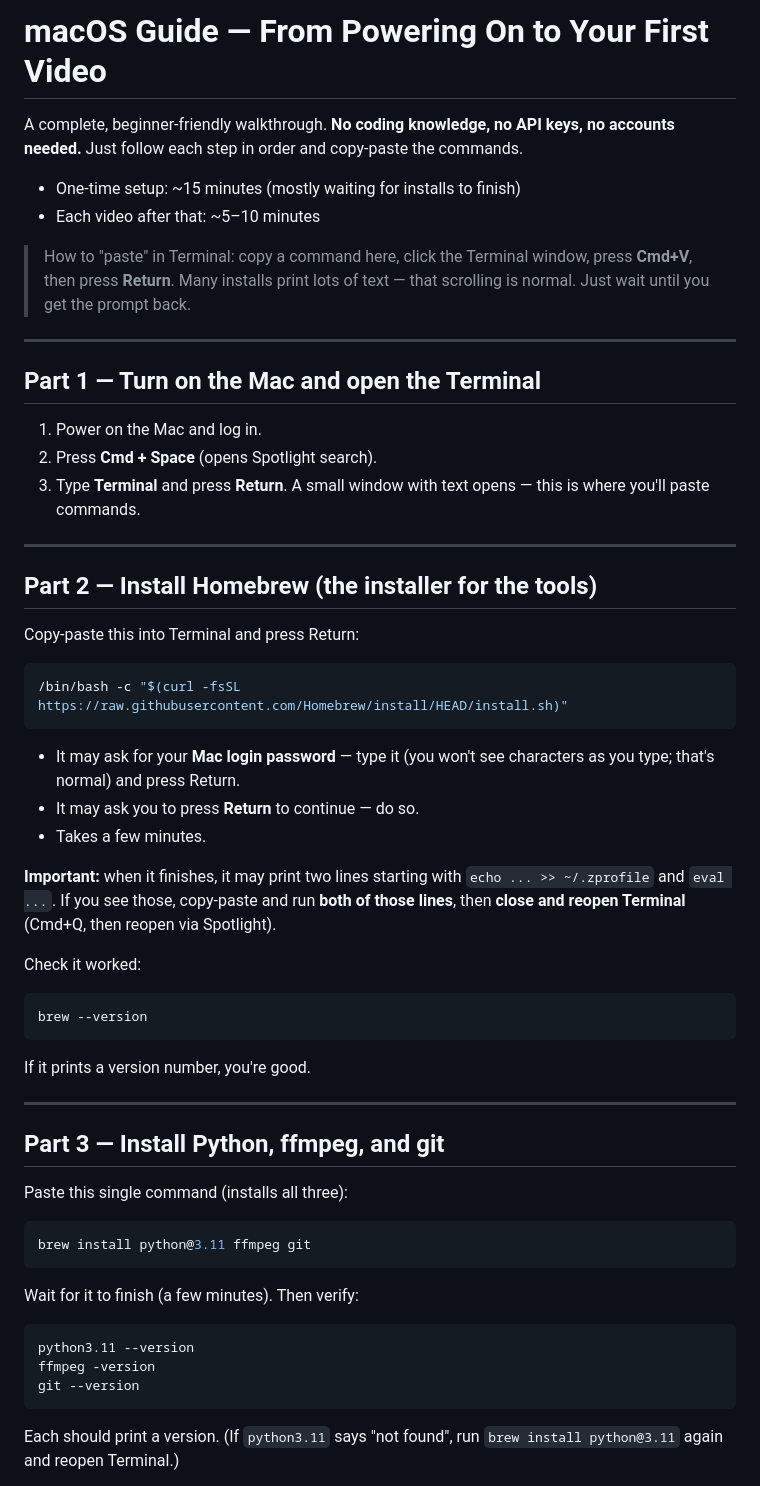
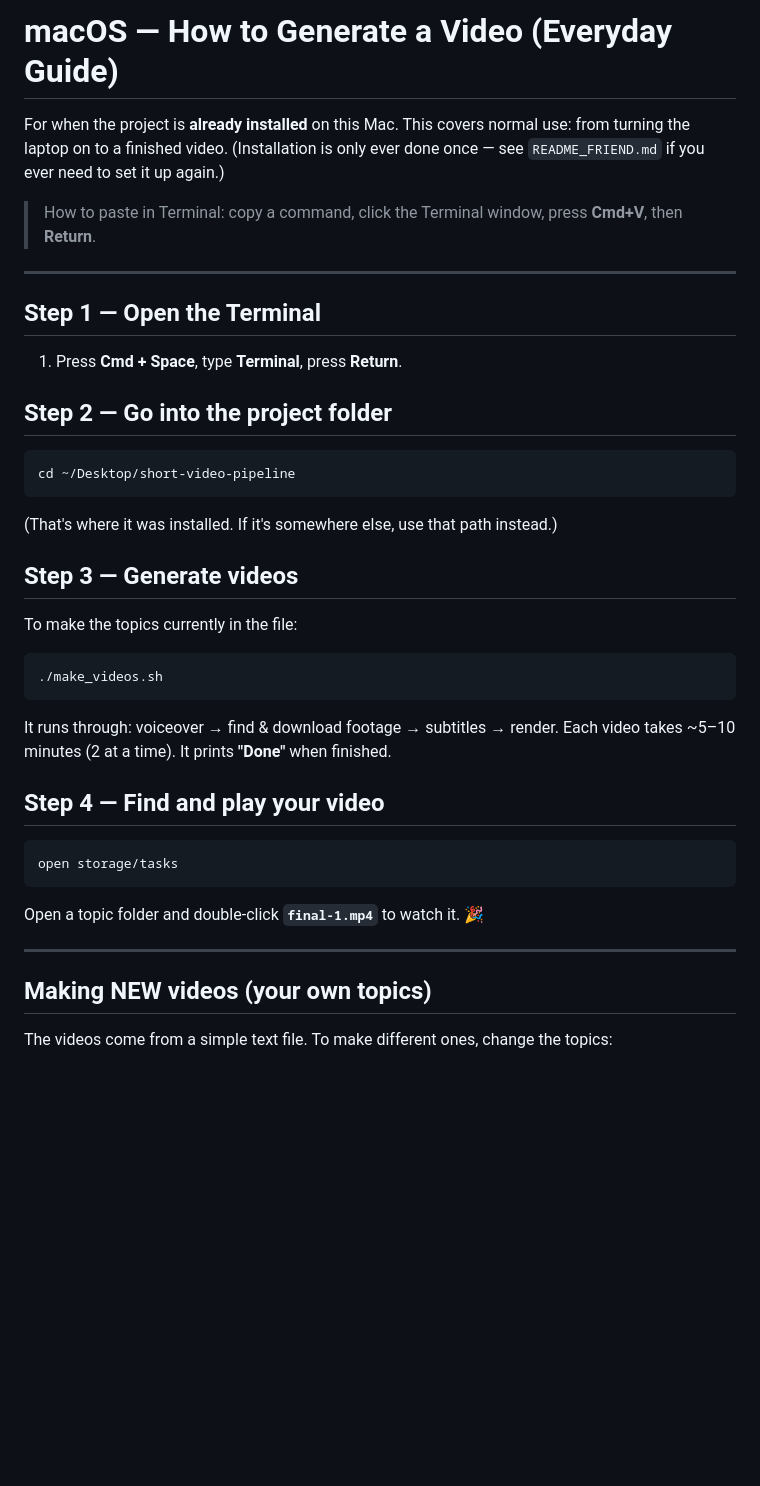
Before and after one commit to jarni66/short-video-pipeline, a Markdown page: MACOS_GUIDE.md, the part around one of its changes. GitHub-like rendering; blank space fills up the shorter version.

````diff
--- a/MACOS_GUIDE.md
+++ b/MACOS_GUIDE.md
@@ -1,59 +1,39 @@
-# macOS Guide — From Powering On to Your First Video
+# macOS — How to Generate a Video (Everyday Guide)
 
-A complete, beginner-friendly walkthrough. **No coding knowledge, no API keys,
-no accounts needed.** Just follow each step in order and copy-paste the commands.
+For when the project is **already installed** on this Mac. This covers normal
+use: from turning the laptop on to a finished video. (Installation is only ever
+done once — see `README_FRIEND.md` if you ever need to set it up again.)
 
-- One-time setup: ~15 minutes (mostly waiting for installs to finish)
-- Each video after that: ~5–10 minutes
-
-> How to "paste" in Terminal: copy a command here, click the Terminal window,
-> press **Cmd+V**, then press **Return**. Many installs print lots of text — that
-> scrolling is normal. Just wait until you get the prompt back.
+> How to paste in Terminal: copy a command, click the Terminal window, press
+> **Cmd+V**, then **Return**.
 
 ---
 
-## Part 1 — Turn on the Mac and open the Terminal
-1. Power on the Mac and log in.
-2. Press **Cmd + Space** (opens Spotlight search).
-3. Type **Terminal** and press **Return**. A small window with text opens —
-   this is where you'll paste commands.
+## Step 1 — Open the Terminal
+1. Press **Cmd + Space**, type **Terminal**, press **Return**.
+
+## Step 2 — Go into the project folder
+```bash
+cd ~/Desktop/short-video-pipeline
+```
+(That's where it was installed. If it's somewhere else, use that path instead.)
+
+## Step 3 — Generate videos
+To make the topics currently in the file:
+```bash
+./make_videos.sh
+```
+It runs through: voiceover → find & download footage → subtitles → render.
+Each video takes ~5–10 minutes (2 at a time). It prints **"Done"** when finished.
+
+## Step 4 — Find and play your video
+```bash
+open storage/tasks
+```
+Open a topic folder and double-click **`final-1.mp4`** to watch it. 🎉
 
 ---
 
-## Part 2 — Install Homebrew (the installer for the tools)
-Copy-paste this into Terminal and press Return:
-```bash
-/bin/bash -c "$(curl -fsSL https://raw.githubusercontent.com/Homebrew/install/HEAD/install.sh)"
-```
-- It may ask for your **Mac login password** — type it (you won't see characters
-  as you type; that's normal) and press Return.
-- It may ask you to press **Return** to continue — do so.
-- Takes a few minutes.
+## Making NEW videos (your own topics)
+The videos come from a simple text file. To make different ones, change the topics:
 
-**Important:** when it finishes, it may print two lines starting with
-`echo ... >> ~/.zprofile` and `eval ...`. If you see those, copy-paste and run
-**both of those lines**, then **close and reopen Terminal** (Cmd+Q, then reopen
-via Spotlight).
-
-Check it worked:
-```bash
-brew --version
-```
-If it prints a version number, you're good.
-
----
-
-## Part 3 — Install Python, ffmpeg, and git
-Paste this single command (installs all three):
-```bash
-brew install python@3.11 ffmpeg git
-```
-Wait for it to finish (a few minutes). Then verify:
-```bash
-python3.11 --version
-ffmpeg -version
-git --version
-```
-Each should print a version. (If `python3.11` says "not found", run
-`brew install python@3.11` again and reopen Terminal.)
-
````
Also changed, not shown: other parts of MACOS_GUIDE.md (+27 -96 lines).
